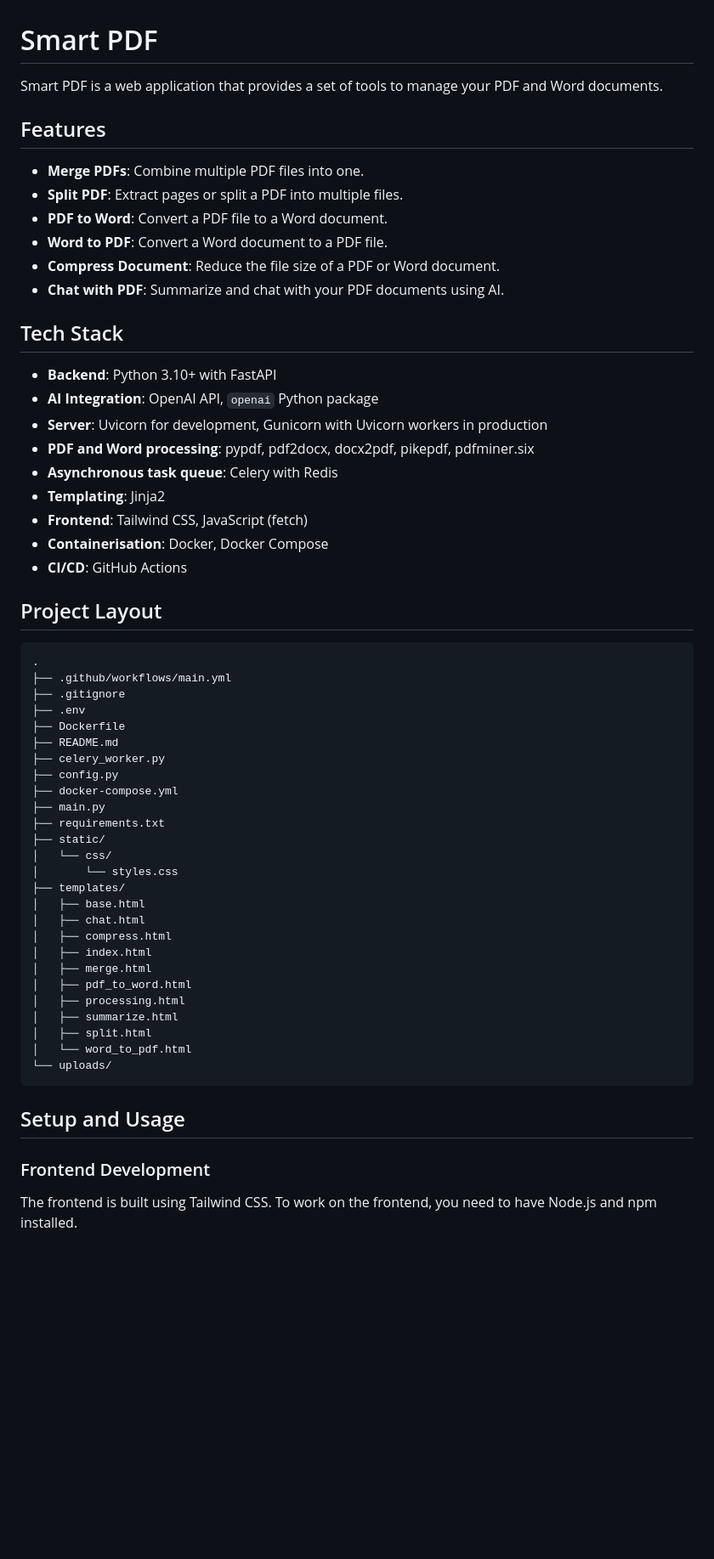
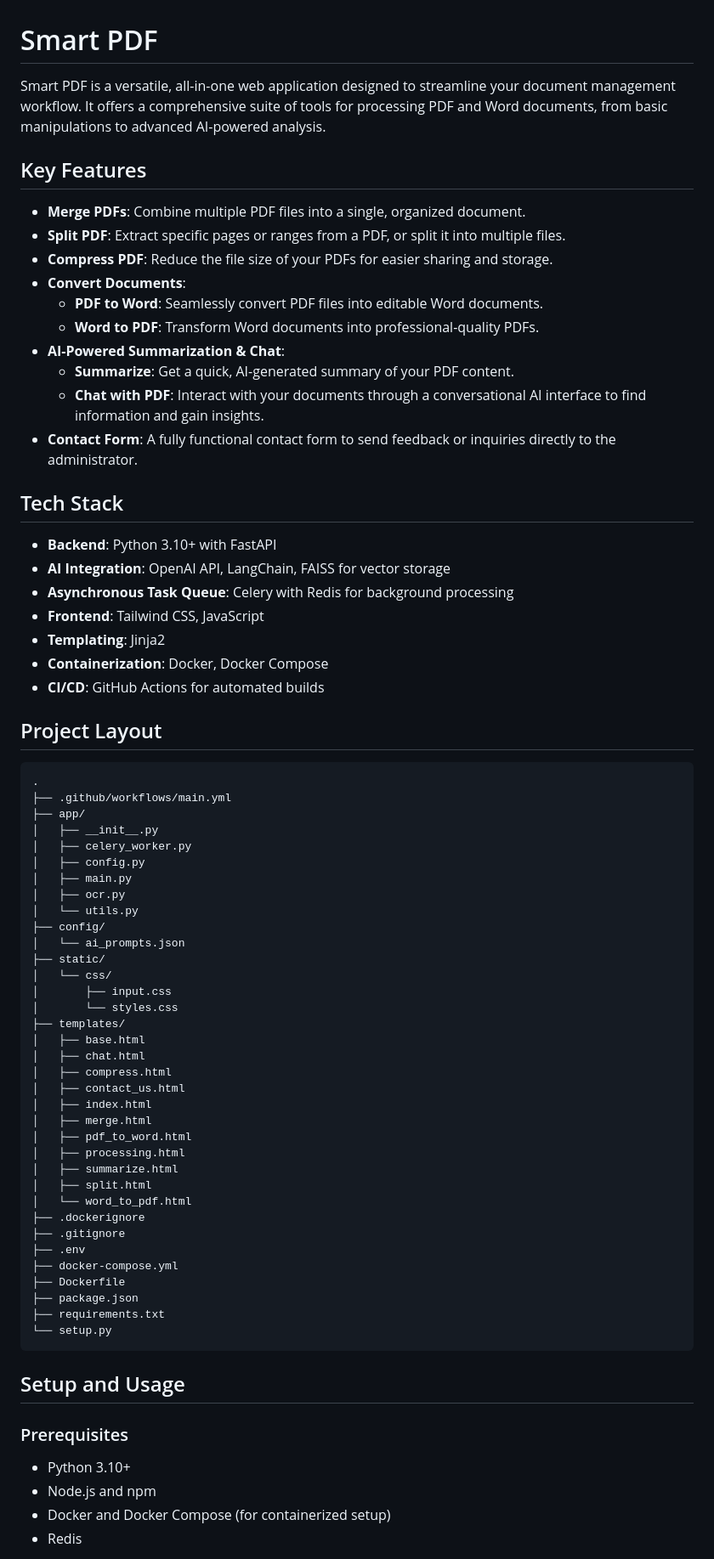
Before and after one commit to JoeUzo/Smart-PDF, a Markdown page: README.md, the part around one of its changes. Shown at 85% size. GitHub-like rendering; blank space fills up the shorter version.

````diff
--- a/README.md
+++ b/README.md
@@ -1,49 +1,53 @@
 # Smart PDF
 
-Smart PDF is a web application that provides a set of tools to manage your PDF and Word documents.
+Smart PDF is a versatile, all-in-one web application designed to streamline your document management workflow. It offers a comprehensive suite of tools for processing PDF and Word documents, from basic manipulations to advanced AI-powered analysis.
 
-## Features
+## Key Features
 
-- **Merge PDFs**: Combine multiple PDF files into one.
-- **Split PDF**: Extract pages or split a PDF into multiple files.
-- **PDF to Word**: Convert a PDF file to a Word document.
-- **Word to PDF**: Convert a Word document to a PDF file.
-- **Compress Document**: Reduce the file size of a PDF or Word document.
-- **Chat with PDF**: Summarize and chat with your PDF documents using AI.
+- **Merge PDFs**: Combine multiple PDF files into a single, organized document.
+- **Split PDF**: Extract specific pages or ranges from a PDF, or split it into multiple files.
+- **Compress PDF**: Reduce the file size of your PDFs for easier sharing and storage.
+- **Convert Documents**:
+    - **PDF to Word**: Seamlessly convert PDF files into editable Word documents.
+    - **Word to PDF**: Transform Word documents into professional-quality PDFs.
+- **AI-Powered Summarization & Chat**:
+    - **Summarize**: Get a quick, AI-generated summary of your PDF content.
+    - **Chat with PDF**: Interact with your documents through a conversational AI interface to find information and gain insights.
+- **Contact Form**: A fully functional contact form to send feedback or inquiries directly to the administrator.
 
 ## Tech Stack
 
 - **Backend**: Python 3.10+ with FastAPI
-- **AI Integration**: OpenAI API, `openai` Python package
-- **Server**: Uvicorn for development, Gunicorn with Uvicorn workers in production
-- **PDF and Word processing**: pypdf, pdf2docx, docx2pdf, pikepdf, pdfminer.six
-- **Asynchronous task queue**: Celery with Redis
+- **AI Integration**: OpenAI API, LangChain, FAISS for vector storage
+- **Asynchronous Task Queue**: Celery with Redis for background processing
+- **Frontend**: Tailwind CSS, JavaScript
 - **Templating**: Jinja2
-- **Frontend**: Tailwind CSS, JavaScript (fetch)
-- **Containerisation**: Docker, Docker Compose
-- **CI/CD**: GitHub Actions
+- **Containerization**: Docker, Docker Compose
+- **CI/CD**: GitHub Actions for automated builds
 
 ## Project Layout
 
 ```
 .
 ├── .github/workflows/main.yml
-├── .gitignore
-├── .env
-├── Dockerfile
-├── README.md
-├── celery_worker.py
-├── config.py
-├── docker-compose.yml
-├── main.py
-├── requirements.txt
+├── app/
+│   ├── __init__.py
+│   ├── celery_worker.py
+│   ├── config.py
+│   ├── main.py
+│   ├── ocr.py
+│   └── utils.py
+├── config/
+│   └── ai_prompts.json
 ├── static/
 │   └── css/
+│       ├── input.css
 │       └── styles.css
 ├── templates/
 │   ├── base.html
 │   ├── chat.html
 │   ├── compress.html
+│   ├── contact_us.html
 │   ├── index.html
 │   ├── merge.html
 │   ├── pdf_to_word.html
@@ -51,12 +55,22 @@ Smart PDF is a web application that provides a set of tools to manage your PDF a
 │   ├── summarize.html
 │   ├── split.html
 │   └── word_to_pdf.html
-└── uploads/
+├── .dockerignore
+├── .gitignore
+├── .env
+├── docker-compose.yml
+├── Dockerfile
+├── package.json
+├── requirements.txt
+└── setup.py
 ```
 
 ## Setup and Usage
 
-### Frontend Development
+### Prerequisites
 
-The frontend is built using Tailwind CSS. To work on the frontend, you need to have Node.js and npm installed.
+- Python 3.10+
+- Node.js and npm
+- Docker and Docker Compose (for containerized setup)
+- Redis
 
````
Also changed, not shown: other parts of README.md (+55 -52 lines).
